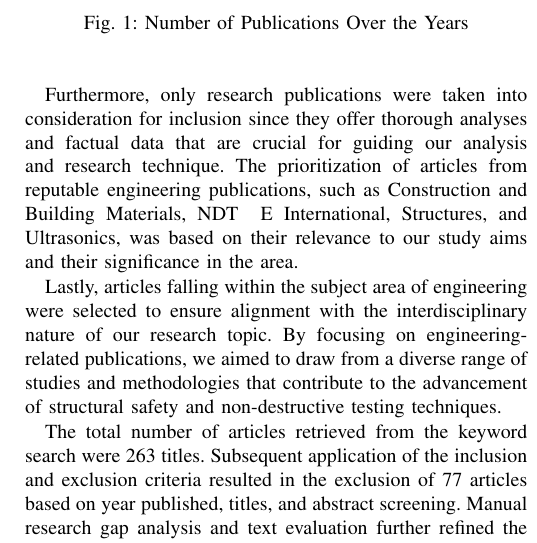
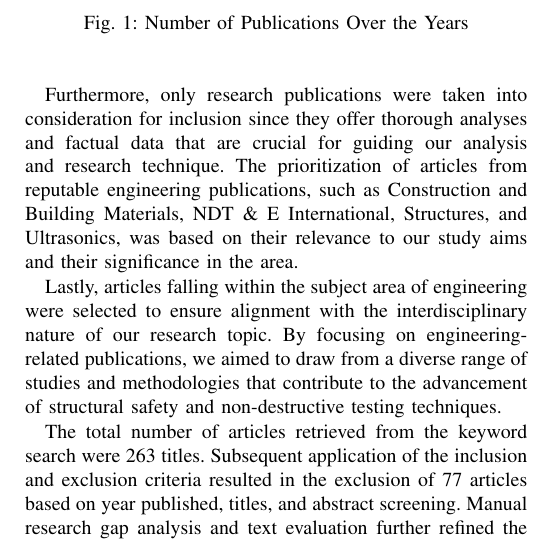
Before and after one commit to vaTomas/MoR, a LaTeX paper (src/main.tex): part of one column of page 2 of 5, cut so that both start at the same text. Compiled offline with pdfLaTeX.

Commit message:
fixed '&' problem

```diff
--- a/src/main.tex
+++ b/src/main.tex
@@ -113,7 +113,7 @@ By utilizing these carefully curated keyword sets, we aimed to ensure that the e
 
 In addition to the keyword sets, we applied exclusion and inclusion criteria to refine the search results further. Firstly, we limited the publication timeframe to the years 2019-2024 to ensure that the retrieved articles reflect recent advancements and developments in the field. This custom date range allowed us to access the most up-to-date research findings and methodologies relevant to our study.
 
-Furthermore, only research publications were taken into consideration for inclusion since they offer thorough analyses and factual data that are crucial for guiding our analysis and research technique. The prioritization of articles from reputable engineering publications, such as Construction and Building Materials, NDT & E International, Structures, and Ultrasonics, was based on their relevance to our study aims and their significance in the area.
+Furthermore, only research publications were taken into consideration for inclusion since they offer thorough analyses and factual data that are crucial for guiding our analysis and research technique. The prioritization of articles from reputable engineering publications, such as Construction and Building Materials, NDT \& E International, Structures, and Ultrasonics, was based on their relevance to our study aims and their significance in the area.
 
 Lastly, articles falling within the subject area of engineering were selected to ensure alignment with the interdisciplinary nature of our research topic. By focusing on engineering-related publications, we aimed to draw from a diverse range of studies and methodologies that contribute to the advancement of structural safety and non-destructive testing techniques.
 
```
